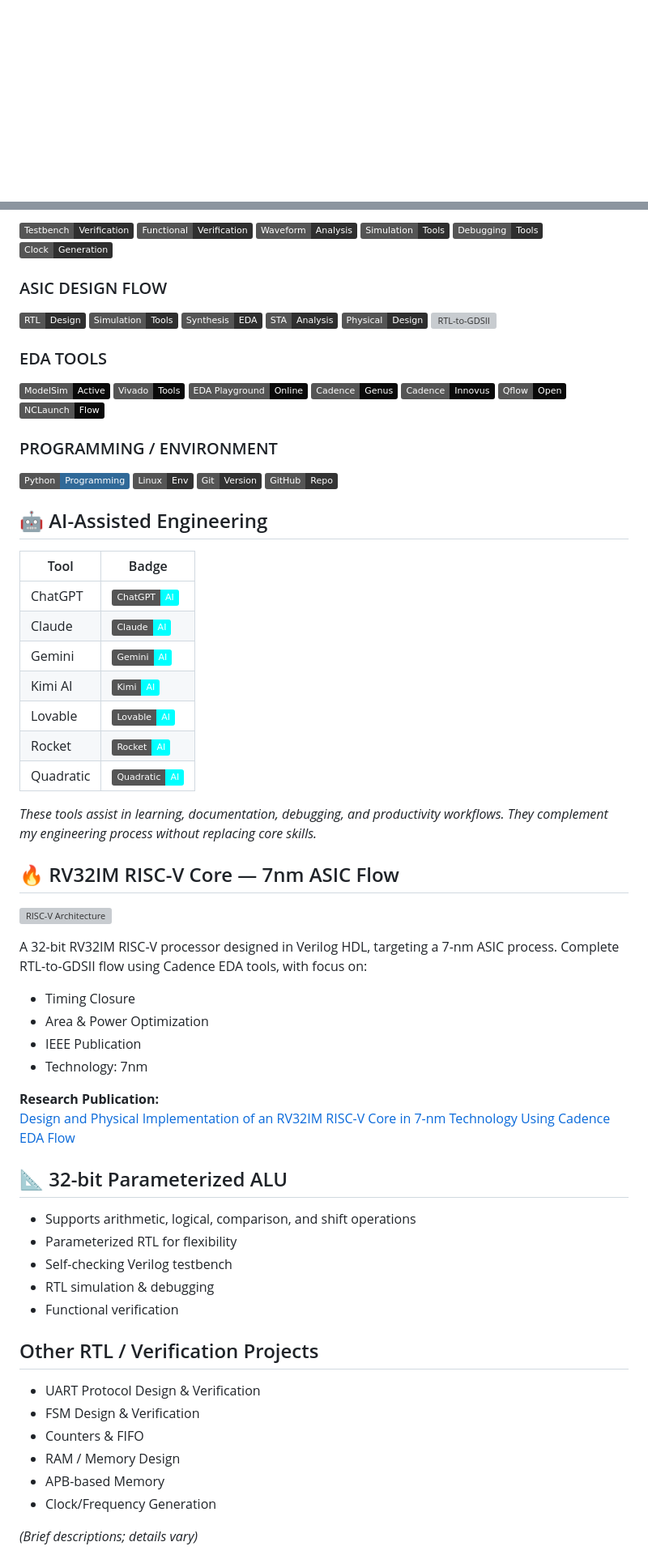
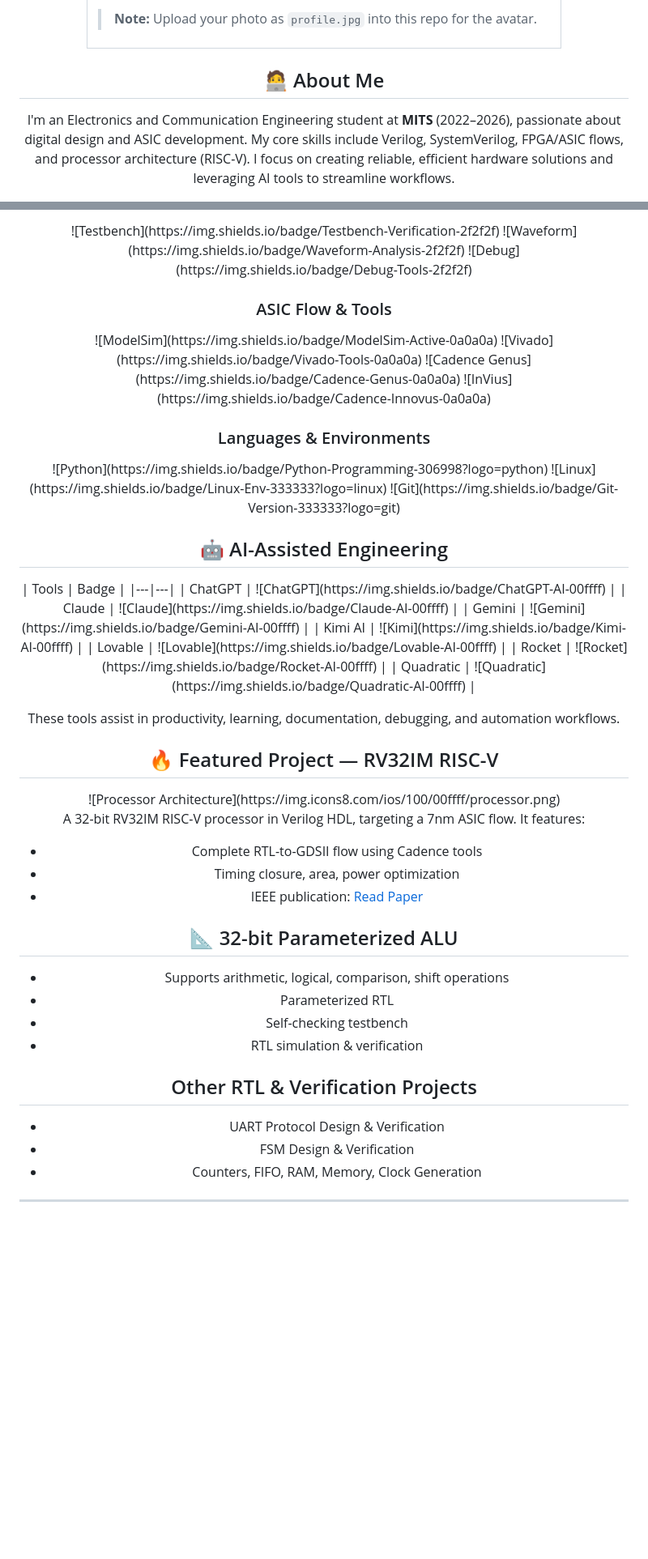
Before and after one commit to vinodgaddam1/vinodgaddam1, a Markdown page: README.md, 2 parts joined by grey strips. Shown at 81% size. Rendered like a GitHub page; badges without logos; blank space fills up the shorter version; grey boxes are pictures that could not be loaded.

```diff
--- a/README.md
+++ b/README.md
@@ -12 +135,11 @@
+> **Note:** Upload your photo as `profile.jpg` into this repo for the avatar.
+
+</td>
+  </tr>
+</table>
+
+<!-- Profile Info -->
+<h2 style="margin-top:1em;">🧑‍💻 About Me</h2>
+<p>
+I'm an Electronics and Communication Engineering student at <b>MITS</b> (2022–2026), passionate about digital design and ASIC development. My core skills include Verilog, SystemVerilog, FPGA/ASIC flows, and processor architecture (RISC-V). I focus on creating reliable, efficient hardware solutions and leveraging AI tools to streamline workflows.
 </p>
@@ -64,37 +159,27 @@ I'm passionate about building reliable silicon and continuously expanding my kno
 ![Testbench](https://img.shields.io/badge/Testbench-Verification-2f2f2f)
-![Functional Verification](https://img.shields.io/badge/Functional-Verification-2f2f2f)
-![Waveform Analysis](https://img.shields.io/badge/Waveform-Analysis-2f2f2f)
-![Simulation](https://img.shields.io/badge/Simulation-Tools-2f2f2f)
-![Debugging](https://img.shields.io/badge/Debugging-Tools-2f2f2f)
-![Clock Generation](https://img.shields.io/badge/Clock-Generation-2f2f2f)
+![Waveform](https://img.shields.io/badge/Waveform-Analysis-2f2f2f)
+![Debug](https://img.shields.io/badge/Debug-Tools-2f2f2f)
+</p>
 
-### ASIC DESIGN FLOW
-![RTL](https://img.shields.io/badge/RTL-Design-2f2f2f)
-![Simulation](https://img.shields.io/badge/Simulation-Tools-2f2f2f)
-![Synthesis](https://img.shields.io/badge/Synthesis-EDA-2f2f2f)
-![STA](https://img.shields.io/badge/STA-Analysis-2f2f2f)
-![Physical](https://img.shields.io/badge/Physical-Design-2f2f2f)
-![RTL-to-GDSII](https://img.shields.io/badge/RTL-to-GDSII-Flow-2f2f2f)
-
-### EDA TOOLS
+<h3>ASIC Flow & Tools</h3>
+<p>
 ![ModelSim](https://img.shields.io/badge/ModelSim-Active-0a0a0a)
 ![Vivado](https://img.shields.io/badge/Vivado-Tools-0a0a0a)
-![EDA Playground](https://img.shields.io/badge/EDA_Playground-Online-0a0a0a)
 ![Cadence Genus](https://img.shields.io/badge/Cadence-Genus-0a0a0a)
-![Cadence Innovus](https://img.shields.io/badge/Cadence-Innovus-0a0a0a)
-![Qflow](https://img.shields.io/badge/Qflow-Open-0a0a0a)
-![NCLaunch](https://img.shields.io/badge/NCLaunch-Flow-0a0a0a)
+![InVius](https://img.shields.io/badge/Cadence-Innovus-0a0a0a)
+</p>
 
-### PROGRAMMING / ENVIRONMENT
+<h3>Languages & Environments</h3>
+<p>
 ![Python](https://img.shields.io/badge/Python-Programming-306998?logo=python)
 ![Linux](https://img.shields.io/badge/Linux-Env-333333?logo=linux)
 ![Git](https://img.shields.io/badge/Git-Version-333333?logo=git)
-![GitHub](https://img.shields.io/badge/GitHub-Repo-333333?logo=github)
+</p>
 
-<!-- AI-ASSISTED ENGINEERING -->
-## 🤖 AI-Assisted Engineering
-| Tool | Badge |
-|-------|--------|
+<h2 style="margin-top:1em;">🤖 AI-Assisted Engineering</h2>
+<p>
+| Tools | Badge |
+|---|---|
 | ChatGPT | ![ChatGPT](https://img.shields.io/badge/ChatGPT-AI-00ffff) |
 | Claude | ![Claude](https://img.shields.io/badge/Claude-AI-00ffff) |
 | Gemini | ![Gemini](https://img.shields.io/badge/Gemini-AI-00ffff) |
@@ -102,39 +187,32 @@ I'm passionate about building reliable silicon and continuously expanding my kno
 | Lovable | ![Lovable](https://img.shields.io/badge/Lovable-AI-00ffff) |
 | Rocket | ![Rocket](https://img.shields.io/badge/Rocket-AI-00ffff) |
 | Quadratic | ![Quadratic](https://img.shields.io/badge/Quadratic-AI-00ffff) |
+</p>
+<p>These tools assist in productivity, learning, documentation, debugging, and automation workflows.</p>
 
-*These tools assist in learning, documentation, debugging, and productivity workflows. They complement my engineering process without replacing core skills.*
+<h2 style="margin-top:1em;">🔥 Featured Project — RV32IM RISC-V</h2>
+![Processor Architecture](https://img.icons8.com/ios/100/00ffff/processor.png)
+<p>
+A 32-bit RV32IM RISC-V processor in Verilog HDL, targeting a 7nm ASIC flow. It features:
+</p>
+<ul>
+<li>Complete RTL-to-GDSII flow using Cadence tools</li>
+<li>Timing closure, area, power optimization</li>
+<li>IEEE publication: <a href="https://ieeexplore.ieee.org/abstract/document/11559546" target="_blank">Read Paper</a></li>
+</ul>
 
-<!-- FEATURED PROJECT: RV32IM RISC-V -->
-## 🔥 RV32IM RISC-V Core — 7nm ASIC Flow
-![RISC-V Architecture](https://img.icons8.com/ios/100/00ffff/processor.png)
+<!-- Project: ALU -->
+## 📐 32-bit Parameterized ALU
+- Supports arithmetic, logical, comparison, shift operations
+- Parameterized RTL
+- Self-checking testbench
+- RTL simulation & verification
 
-A 32-bit RV32IM RISC-V processor designed in Verilog HDL, targeting a 7-nm ASIC process. Complete RTL-to-GDSII flow using Cadence EDA tools, with focus on:
-
-- Timing Closure
-- Area & Power Optimization
-- IEEE Publication
-- Technology: 7nm
-
-**Research Publication:**
-[Design and Physical Implementation of an RV32IM RISC-V Core in 7-nm Technology Using Cadence EDA Flow](https://ieeexplore.ieee.org/abstract/document/11559546)
-
-<!-- PROJECT: 32-bit ALU -->
-## 📐 32-bit Parameterized ALU
-- Supports arithmetic, logical, comparison, and shift operations
-- Parameterized RTL for flexibility
-- Self-checking Verilog testbench
-- RTL simulation & debugging
-- Functional verification
-
-<!-- OTHER PROJECTS -->
-## Other RTL / Verification Projects
+<!-- Other Projects -->
+## Other RTL & Verification Projects
 - UART Protocol Design & Verification
 - FSM Design & Verification
-- Counters & FIFO
-- RAM / Memory Design
-- APB-based Memory
-- Clock/Frequency Generation
+- Counters, FIFO, RAM, Memory, Clock Generation
 
-*(Brief descriptions; details vary)*
+---
 
```
Also changed, not shown: other parts of README.md (+160 -169 lines).
